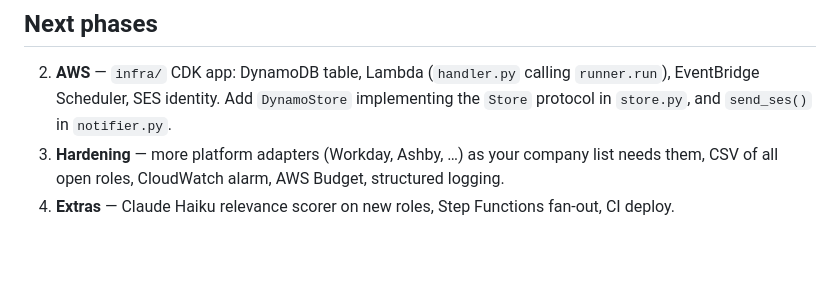
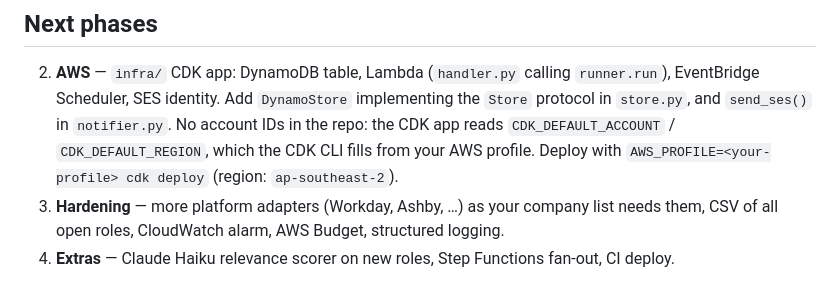
Before and after one commit to zcmcxm/cloudy-job-notif, a Markdown page: README.md, the part around the change. Rendered like a GitHub page; blank space fills up the shorter version.

Commit message:
README: take AWS account/region from the CLI profile, not the repo
Co-Authored-By: Claude Opus 5.5 <noreply@anthropic.com>

```diff
--- a/README.md
+++ b/README.md
@@ -61,6 +61,9 @@ Supported platforms (`type:` in config):
 2. **AWS** — `infra/` CDK app: DynamoDB table, Lambda (`handler.py` calling `runner.run`),
    EventBridge Scheduler, SES identity. Add `DynamoStore` implementing the `Store` protocol
    in `store.py`, and `send_ses()` in `notifier.py`.
+   No account IDs in the repo: the CDK app reads `CDK_DEFAULT_ACCOUNT` / `CDK_DEFAULT_REGION`,
+   which the CDK CLI fills from your AWS profile. Deploy with
+   `AWS_PROFILE=<your-profile> cdk deploy` (region: `ap-southeast-2`).
 3. **Hardening** — more platform adapters (Workday, Ashby, …) as your company list needs them, CSV of all open roles, CloudWatch alarm,
    AWS Budget, structured logging.
 4. **Extras** — Claude Haiku relevance scorer on new roles, Step Functions fan-out, CI deploy.
```
